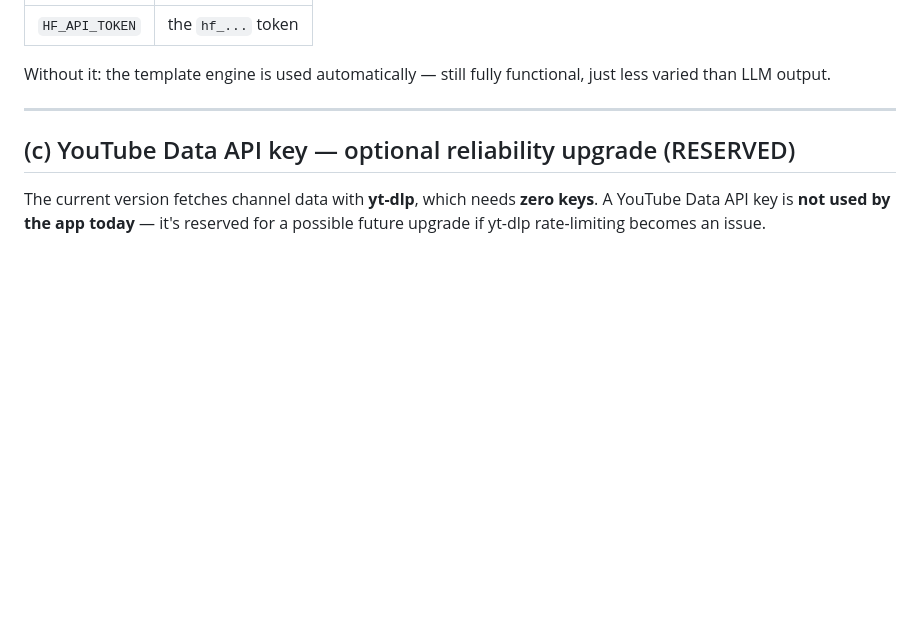
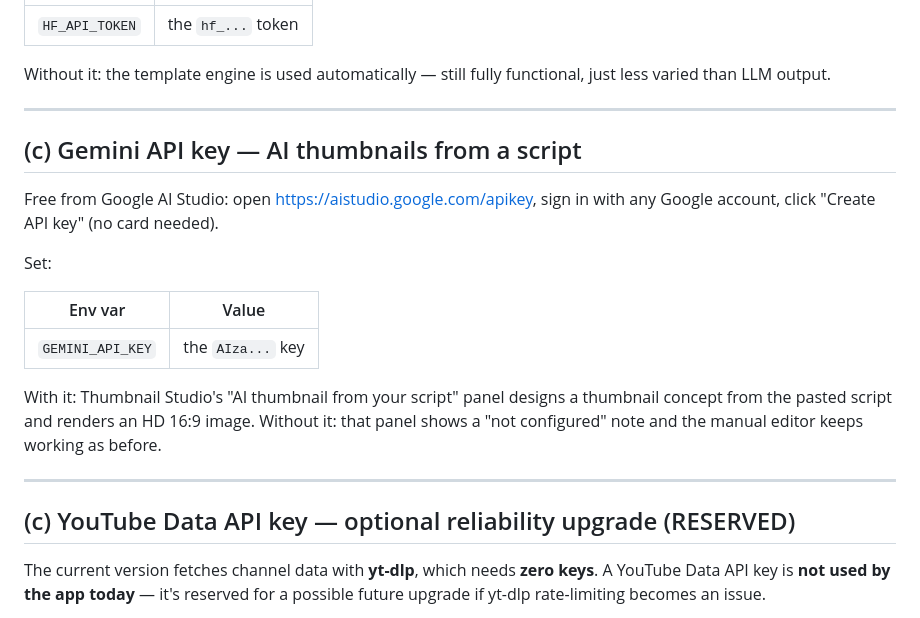
Before and after one commit to kamranalpha5/nextgen-platform, a Markdown page: KEYS-GUIDE.md, the part around the change. Drawn GitHub-style; blank space fills up the shorter version.

Commit message:
Full channel analysis (example JSON schema), resources fix, AI thumbnails (Gemini), analyzer date fix
Added instructions for obtaining and using the Gemini API key for AI thumbnails.

```diff
--- a/KEYS-GUIDE.md
+++ b/KEYS-GUIDE.md
@@ -55,6 +55,24 @@ Set:
 
 Without it: the template engine is used automatically — still fully
 functional, just less varied than LLM output.
+
+---
+
+## (c) Gemini API key — AI thumbnails from a script
+
+Free from Google AI Studio: open https://aistudio.google.com/apikey, sign in
+with any Google account, click "Create API key" (no card needed).
+
+Set:
+
+| Env var | Value |
+|---------|-------|
+| `GEMINI_API_KEY` | the `AIza...` key |
+
+With it: Thumbnail Studio's "AI thumbnail from your script" panel designs a
+thumbnail concept from the pasted script and renders an HD 16:9 image.
+Without it: that panel shows a "not configured" note and the manual
+editor keeps working as before.
 
 ---
 
```
